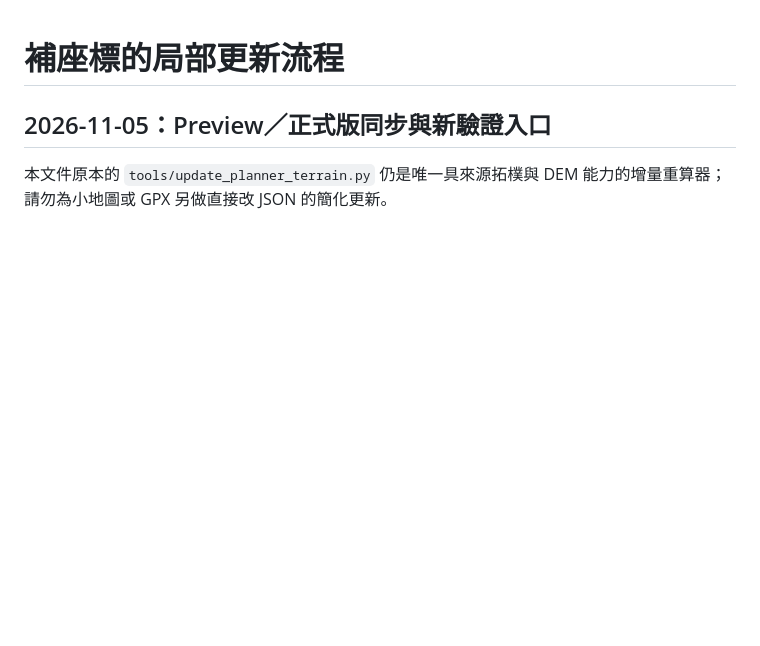
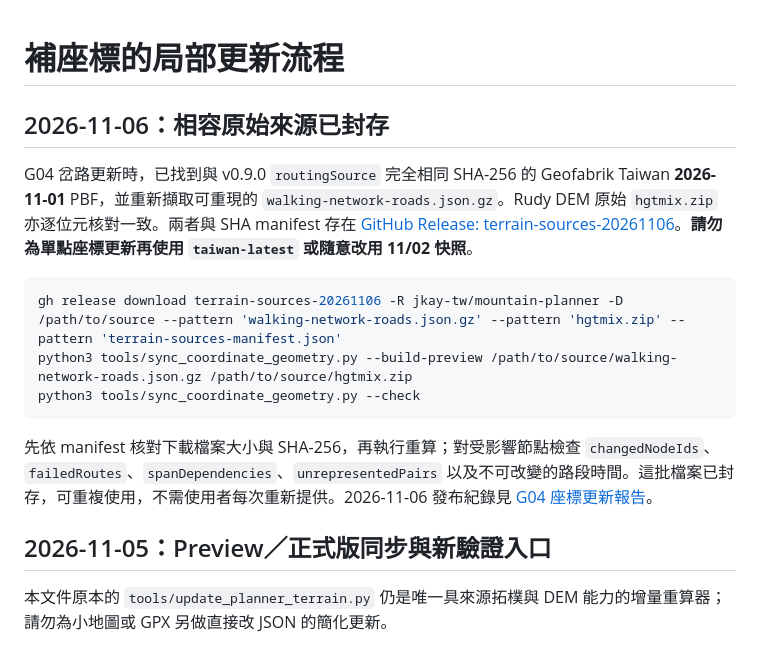
Before and after one commit to jkay-tw/mountain-planner, a Markdown page: docs/COORDINATE_UPDATE_WORKFLOW.md, the part around the change. Rendered like a GitHub page; blank space fills up the shorter version.

Commit message:
docs: make verified OSM/DEM source archive the default for future coordinate updates

````diff
--- a/docs/COORDINATE_UPDATE_WORKFLOW.md
+++ b/docs/COORDINATE_UPDATE_WORKFLOW.md
@@ -1,4 +1,16 @@
 # 補座標的局部更新流程
+
+## 2026-11-06：相容原始來源已封存
+
+G04 岔路更新時，已找到與 v0.9.0 `routingSource` 完全相同 SHA-256 的 Geofabrik Taiwan **2026-11-01** PBF，並重新擷取可重現的 `walking-network-roads.json.gz`。Rudy DEM 原始 `hgtmix.zip` 亦逐位元核對一致。兩者與 SHA manifest 存在 [GitHub Release: terrain-sources-20261106](https://github.com/jkay-tw/mountain-planner/releases/tag/terrain-sources-20261106)。**請勿為單點座標更新再使用 `taiwan-latest` 或隨意改用 11/02 快照**。
+
+```sh
+gh release download terrain-sources-20261106 -R jkay-tw/mountain-planner -D /path/to/source --pattern 'walking-network-roads.json.gz' --pattern 'hgtmix.zip' --pattern 'terrain-sources-manifest.json'
+python3 tools/sync_coordinate_geometry.py --build-preview /path/to/source/walking-network-roads.json.gz /path/to/source/hgtmix.zip
+python3 tools/sync_coordinate_geometry.py --check
+```
+
+先依 manifest 核對下載檔案大小與 SHA-256，再執行重算；對受影響節點檢查 `changedNodeIds`、`failedRoutes`、`spanDependencies`、`unrepresentedPairs` 以及不可改變的路段時間。這批檔案已封存，可重複使用，不需使用者每次重新提供。2026-11-06 發布紀錄見 [G04 座標更新報告](G04_COORDINATE_SYNC_20261106.md)。
 
 ## 2026-11-05：Preview／正式版同步與新驗證入口
 
````
